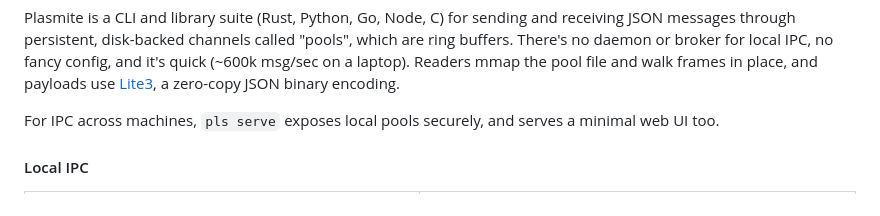
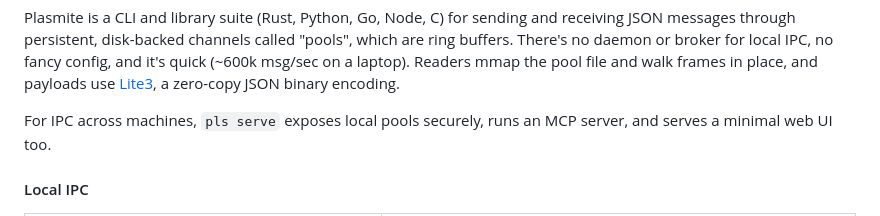
Before and after one commit to sandover/plasmite, a Markdown page: README.md, the part around one of its changes. GitHub-like rendering.

```diff
--- a/README.md
+++ b/README.md
@@ -19,7 +19,7 @@ So, there's **Plasmite**.
 
 Plasmite is a CLI and library suite (Rust, Python, Go, Node, C) for sending and receiving JSON messages through persistent, disk-backed channels called "pools", which are ring buffers. There's no daemon or broker for local IPC, no fancy config, and it's quick (~600k msg/sec on a laptop). Readers mmap the pool file and walk frames in place, and payloads use [Lite3](https://github.com/fastserial/lite3), a zero-copy JSON binary encoding.
 
-For IPC across machines, `pls serve` exposes local pools securely, and serves a minimal web UI too.
+For IPC across machines, `pls serve` exposes local pools securely, runs an MCP server, and serves a minimal web UI too.
 
 #### Local IPC
 
```
Also changed, not shown: other parts of README.md (+57 -42 lines).
